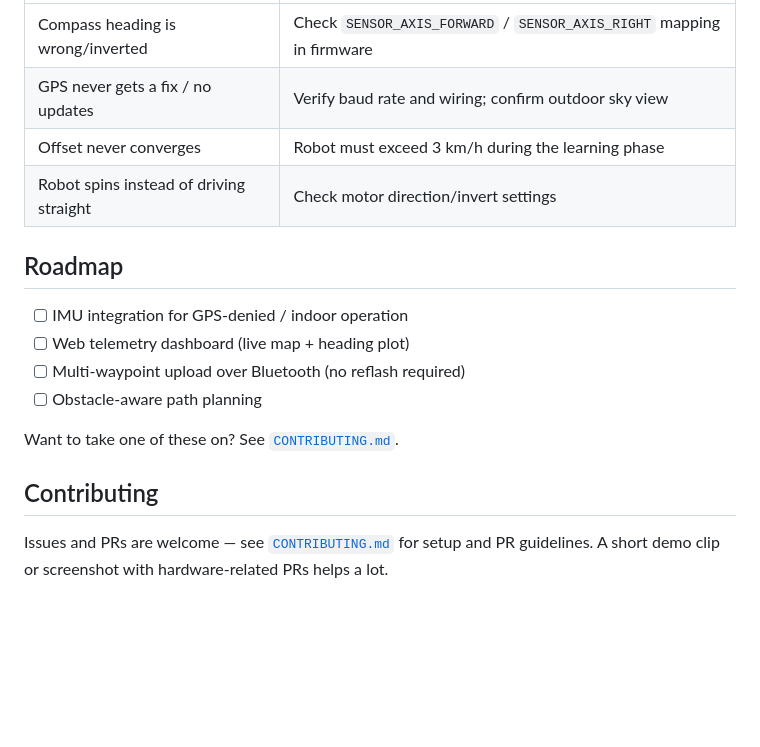
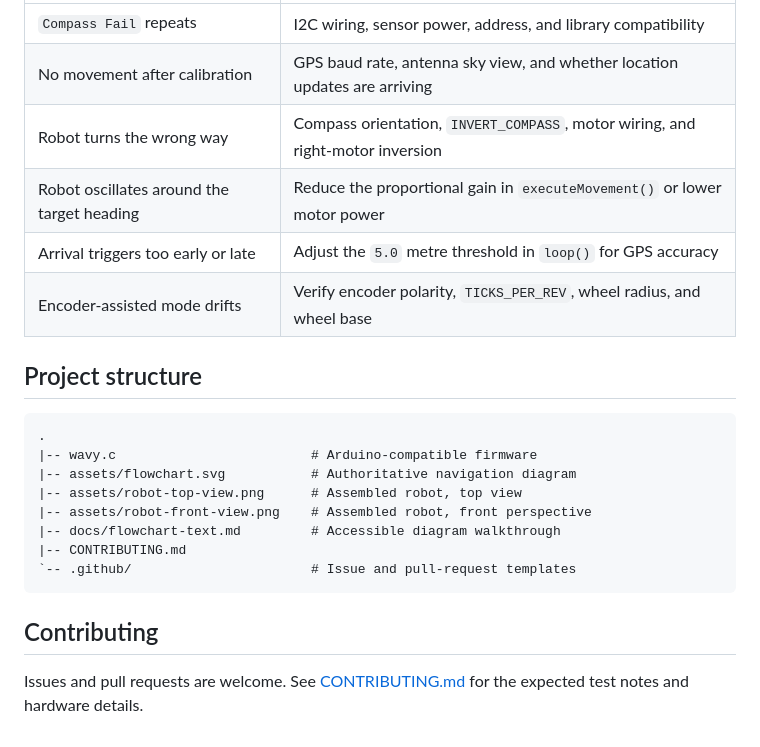
Before and after one commit to robocop-20/wavypoint-robo, a Markdown page: README.md, the part around one of its changes. Drawn GitHub-style; blank space fills up the shorter version.

````diff
--- a/README.md
+++ b/README.md
@@ -119,18 +125,24 @@ NavPoint waypoints[] = {
 |---|---|
-| Compass heading is wrong/inverted | Check `SENSOR_AXIS_FORWARD` / `SENSOR_AXIS_RIGHT` mapping in firmware |
-| GPS never gets a fix / no updates | Verify baud rate and wiring; confirm outdoor sky view |
-| Offset never converges | Robot must exceed 3 km/h during the learning phase |
-| Robot spins instead of driving straight | Check motor direction/invert settings |
+| `Compass Fail` repeats | I2C wiring, sensor power, address, and library compatibility |
+| No movement after calibration | GPS baud rate, antenna sky view, and whether location updates are arriving |
+| Robot turns the wrong way | Compass orientation, `INVERT_COMPASS`, motor wiring, and right-motor inversion |
+| Robot oscillates around the target heading | Reduce the proportional gain in `executeMovement()` or lower motor power |
+| Arrival triggers too early or late | Adjust the `5.0` metre threshold in `loop()` for GPS accuracy |
+| Encoder-assisted mode drifts | Verify encoder polarity, `TICKS_PER_REV`, wheel radius, and wheel base |
 
-## Roadmap
+## Project structure
 
-- [ ] IMU integration for GPS-denied / indoor operation
-- [ ] Web telemetry dashboard (live map + heading plot)
-- [ ] Multi-waypoint upload over Bluetooth (no reflash required)
-- [ ] Obstacle-aware path planning
-
-Want to take one of these on? See [`CONTRIBUTING.md`](CONTRIBUTING.md).
+```text
+.
+|-- wavy.c                         # Arduino-compatible firmware
+|-- assets/flowchart.svg           # Authoritative navigation diagram
+|-- assets/robot-top-view.png      # Assembled robot, top view
+|-- assets/robot-front-view.png    # Assembled robot, front perspective
+|-- docs/flowchart-text.md         # Accessible diagram walkthrough
+|-- CONTRIBUTING.md
+`-- .github/                       # Issue and pull-request templates
+```
 
 ## Contributing
 
-Issues and PRs are welcome — see [`CONTRIBUTING.md`](CONTRIBUTING.md) for setup and PR guidelines. A short demo clip or screenshot with hardware-related PRs helps a lot.
+Issues and pull requests are welcome. See [CONTRIBUTING.md](CONTRIBUTING.md) for the expected test notes and hardware details.
````
Also changed, not shown: other parts of README.md (+89 -83 lines), CONTRIBUTING.md (+22 -23 lines), docs/Flowchart-text.md (deleted, +0 -43 lines), docs/flowchart-text.md (added, +19 -0 lines), assets/robot-front-view.png (added), assets/robot-top-view.png (added), 3 other files.
